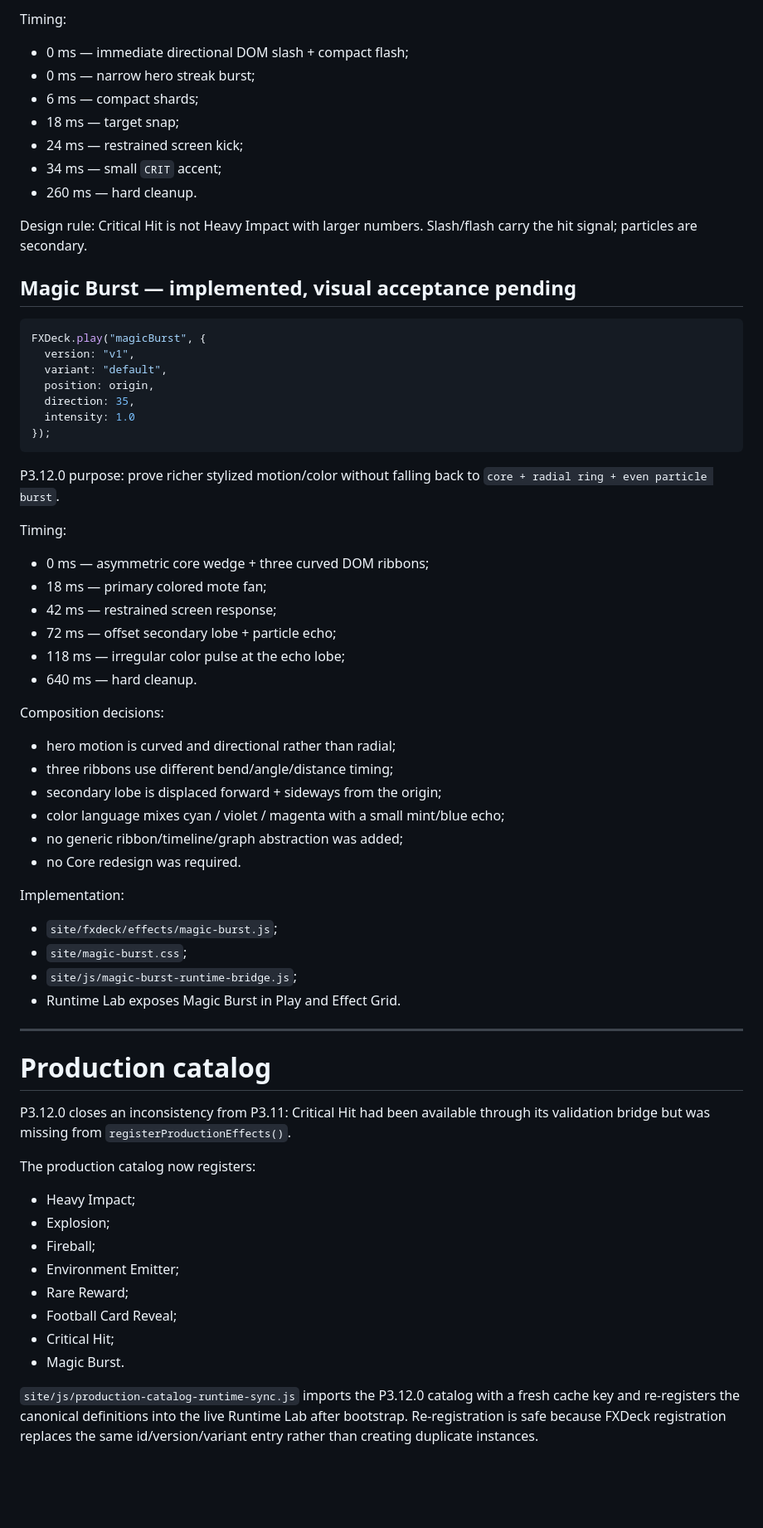
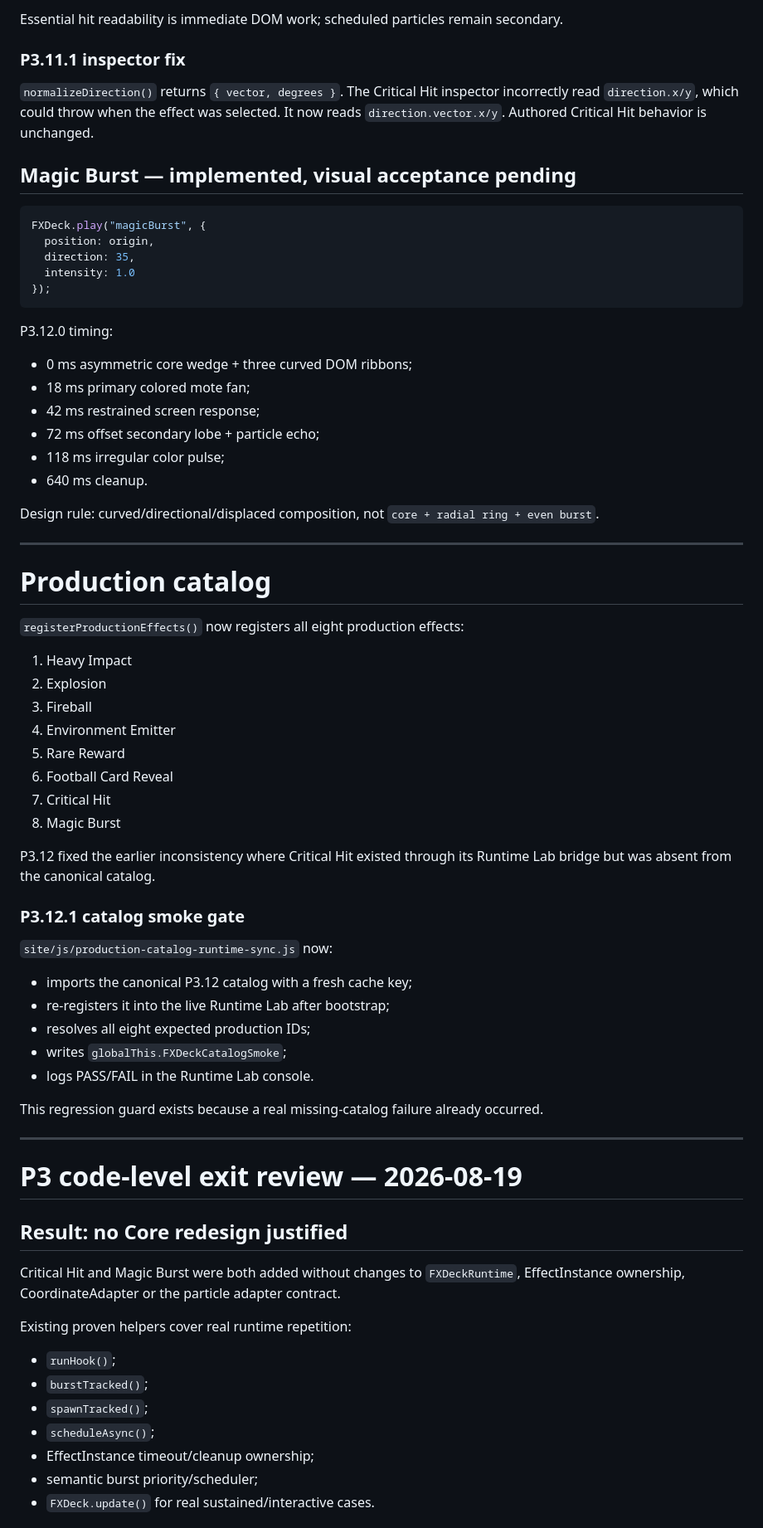
Before and after one commit to bartuom/motiondevelopment, a Markdown page: FXDECK_STATE.md, the part around one of its changes. Shown at 83% size. Rendered like a GitHub page; blank space fills up the shorter version.

Commit message:
Record P3.12 code review and regression hardening

````diff
--- a/FXDECK_STATE.md
+++ b/FXDECK_STATE.md
@@ -130,65 +97,70 @@ P3.11.0 purpose: prove a very short gameplay cue whose essential readability doe
 
-Timing:
-- 0 ms — immediate directional DOM slash + compact flash;
-- 0 ms — narrow hero streak burst;
-- 6 ms — compact shards;
-- 18 ms — target snap;
-- 24 ms — restrained screen kick;
-- 34 ms — small `CRIT` accent;
-- 260 ms — hard cleanup.
+Essential hit readability is immediate DOM work; scheduled particles remain secondary.
 
-Design rule: Critical Hit is not Heavy Impact with larger numbers. Slash/flash carry the hit signal; particles are secondary.
+### P3.11.1 inspector fix
+`normalizeDirection()` returns `{ vector, degrees }`. The Critical Hit inspector incorrectly read `direction.x/y`, which could throw when the effect was selected. It now reads `direction.vector.x/y`. Authored Critical Hit behavior is unchanged.
 
 ## Magic Burst — implemented, visual acceptance pending
 
 ```js
 FXDeck.play("magicBurst", {
-  version: "v1",
-  variant: "default",
   position: origin,
   direction: 35,
   intensity: 1.0
 });
 ```
 
-P3.12.0 purpose: prove richer stylized motion/color without falling back to `core + radial ring + even particle burst`.
+P3.12.0 timing:
+- 0 ms asymmetric core wedge + three curved DOM ribbons;
+- 18 ms primary colored mote fan;
+- 42 ms restrained screen response;
+- 72 ms offset secondary lobe + particle echo;
+- 118 ms irregular color pulse;
+- 640 ms cleanup.
 
-Timing:
-- 0 ms — asymmetric core wedge + three curved DOM ribbons;
-- 18 ms — primary colored mote fan;
-- 42 ms — restrained screen response;
-- 72 ms — offset secondary lobe + particle echo;
-- 118 ms — irregular color pulse at the echo lobe;
-- 640 ms — hard cleanup.
-
-Composition decisions:
-- hero motion is curved and directional rather than radial;
-- three ribbons use different bend/angle/distance timing;
-- secondary lobe is displaced forward + sideways from the origin;
-- color language mixes cyan / violet / magenta with a small mint/blue echo;
-- no generic ribbon/timeline/graph abstraction was added;
-- no Core redesign was required.
-
-Implementation:
-- `site/fxdeck/effects/magic-burst.js`;
-- `site/magic-burst.css`;
-- `site/js/magic-burst-runtime-bridge.js`;
-- Runtime Lab exposes Magic Burst in Play and Effect Grid.
+Design rule: curved/directional/displaced composition, not `core + radial ring + even burst`.
 
 ---
 
 # Production catalog
 
-P3.12.0 closes an inconsistency from P3.11: Critical Hit had been available through its validation bridge but was missing from `registerProductionEffects()`.
+`registerProductionEffects()` now registers all eight production effects:
 
-The production catalog now registers:
-- Heavy Impact;
-- Explosion;
-- Fireball;
-- Environment Emitter;
-- Rare Reward;
-- Football Card Reveal;
-- Critical Hit;
-- Magic Burst.
+1. Heavy Impact
+2. Explosion
+3. Fireball
+4. Environment Emitter
+5. Rare Reward
+6. Football Card Reveal
+7. Critical Hit
+8. Magic Burst
 
-`site/js/production-catalog-runtime-sync.js` imports the P3.12.0 catalog with a fresh cache key and re-registers the canonical definitions into the live Runtime Lab after bootstrap. Re-registration is safe because FXDeck registration replaces the same id/version/variant entry rather than creating duplicate instances.
+P3.12 fixed the earlier inconsistency where Critical Hit existed through its Runtime Lab bridge but was absent from the canonical catalog.
+
+### P3.12.1 catalog smoke gate
+`site/js/production-catalog-runtime-sync.js` now:
+- imports the canonical P3.12 catalog with a fresh cache key;
+- re-registers it into the live Runtime Lab after bootstrap;
+- resolves all eight expected production IDs;
+- writes `globalThis.FXDeckCatalogSmoke`;
+- logs PASS/FAIL in the Runtime Lab console.
+
+This regression guard exists because a real missing-catalog failure already occurred.
+
+---
+
+# P3 code-level exit review — 2026-08-19
+
+## Result: **no Core redesign justified**
+
+Critical Hit and Magic Burst were both added without changes to `FXDeckRuntime`, EffectInstance ownership, CoordinateAdapter or the particle adapter contract.
+
+Existing proven helpers cover real runtime repetition:
+- `runHook()`;
+- `burstTracked()`;
+- `spawnTracked()`;
+- `scheduleAsync()`;
+- EffectInstance timeout/cleanup ownership;
+- semantic burst priority/scheduler;
+- `FXDeck.update()` for real sustained/interactive cases.
+
````
Also changed, not shown: other parts of FXDECK_STATE.md (+74 -137 lines).
